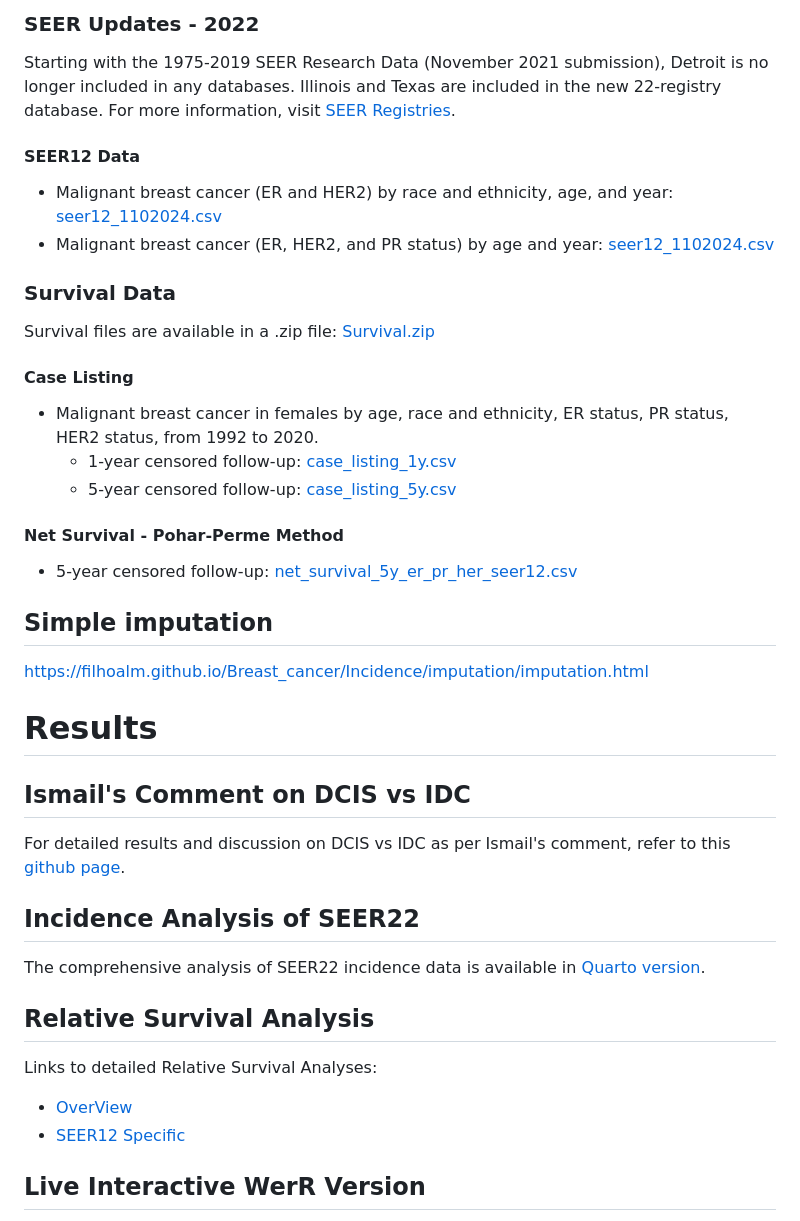
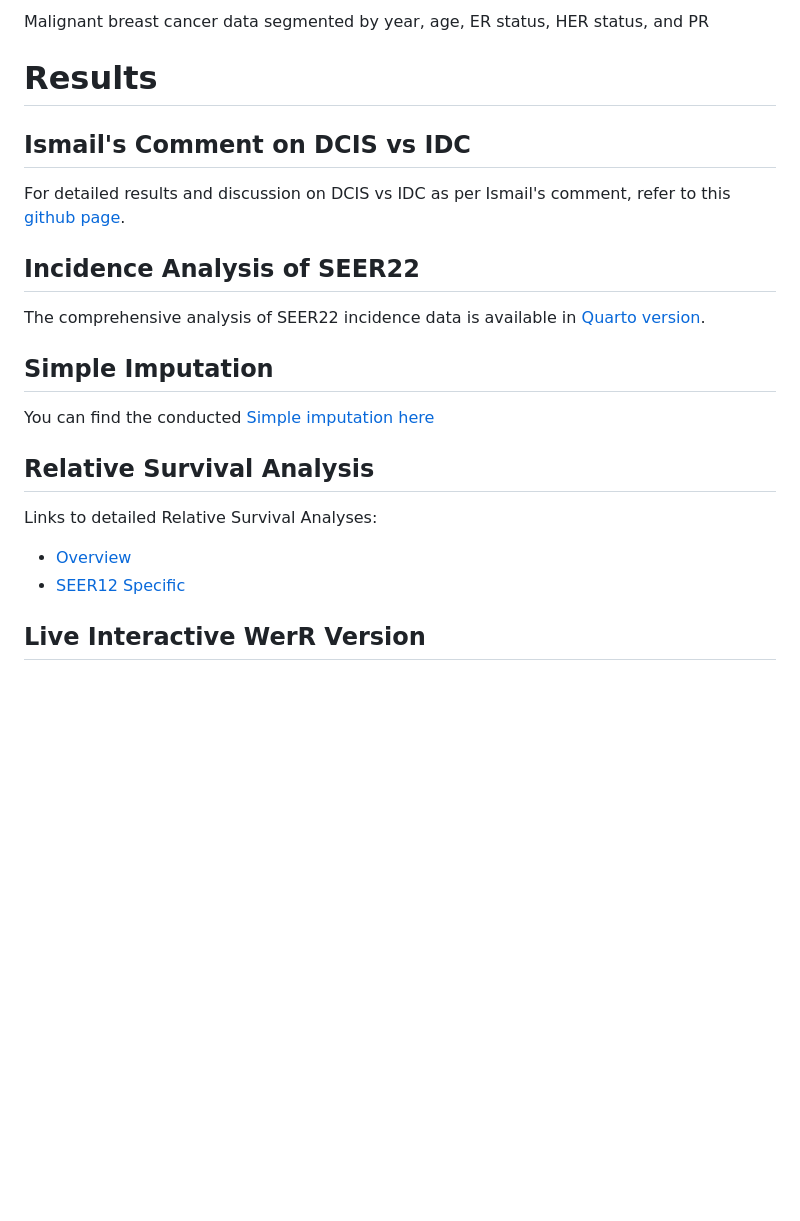
Before and after one commit to filhoalm/ITEB-breast-cancer, a Markdown page: README.md, the part around the change printed below. GitHub-like rendering; blank space fills up the shorter version.

```diff
--- a/README.md
+++ b/README.md
@@ -38,26 +37,5 @@ ER Status Recode for Breast Cancer (1990+): 'Positive', 'Negative', 'Borderline/
 
-### SEER Updates - 2022
-
-Starting with the 1975-2019 SEER Research Data (November 2021 submission), Detroit is no longer included in any databases. Illinois and Texas are included in the new 22-registry database. For more information, visit [SEER Registries](https://seer.cancer.gov/registries/terms.html).
-
-#### SEER12 Data
-- Malignant breast cancer (ER and HER2) by race and ethnicity, age, and year: [seer12_1102024.csv](https://raw.githubusercontent.com/filhoalm/Breast_cancer/main/forecasting/data/seer12_1102024.csv)
-- Malignant breast cancer (ER, HER2, and PR status) by age and year: [seer12_1102024.csv](https://raw.githubusercontent.com/filhoalm/Breast_cancer/main/forecasting/data/seer12_1102024.csv)
-
-### Survival Data
-
-Survival files are available in a .zip file: [Survival.zip](https://github.com/filhoalm/Breast_cancer/blob/main/Survival.zip)
-
-#### Case Listing
-- Malignant breast cancer in females by age, race and ethnicity, ER status, PR status, HER2 status, from 1992 to 2020.
-  - 1-year censored follow-up: [case_listing_1y.csv](https://github.com/filhoalm/Breast_cancer/blob/main/Survival.zip)
-  - 5-year censored follow-up: [case_listing_5y.csv](https://github.com/filhoalm/Breast_cancer/blob/main/Survival.zip)
-
-#### Net Survival - Pohar-Perme Method
-- 5-year censored follow-up: [net_survival_5y_er_pr_her_seer12.csv](https://github.com/filhoalm/Breast_cancer/blob/main/Survival.zip)
-
-## Simple imputation
-https://filhoalm.github.io/Breast_cancer/Incidence/imputation/imputation.html
+Malignant breast cancer data segmented by year, age, ER status, HER status, and PR
 
 # **Results**
 
@@ -67,9 +45,12 @@ For detailed results and discussion on DCIS vs IDC as per Ismail's comment, refe
 ## **Incidence Analysis of SEER22**
 The comprehensive analysis of SEER22 incidence data is available in [Quarto version](https://filhoalm.github.io/Breast_cancer/Incidence/seer22/Incidence_seer22.html).
 
+## **Simple Imputation**
+You can find the conducted [Simple imputation here](https://filhoalm.github.io/Breast_cancer/Incidence/imputation/imputation.html)
+
 ## **Relative Survival Analysis**
 Links to detailed Relative Survival Analyses:
-- [OverView](https://filhoalm.github.io/Breast_cancer/Survival_snapshot/survival.html)
+- [Overview](https://filhoalm.github.io/Breast_cancer/Survival_snapshot/survival.html)
 - [SEER12 Specific](https://filhoalm.github.io/Breast_cancer/Survival_snapshot/seer12_survival.html)
 
 ## **Live Interactive WerR Version**
```
Also changed, not shown: other parts of README.md (+24 -25 lines).
